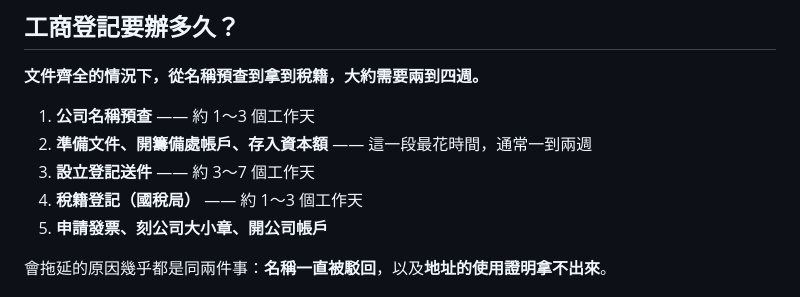
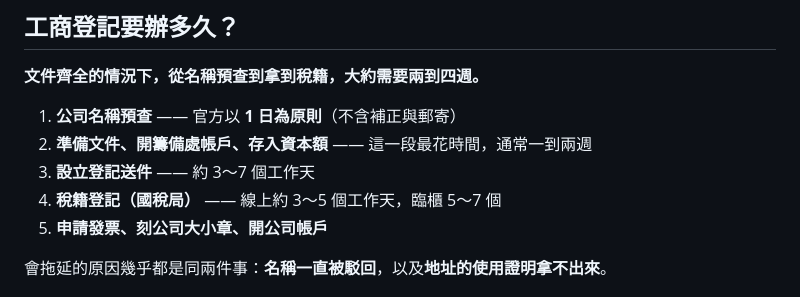
Before and after one commit to b1987617-hub/unique-nasturtium-6530f6, a Markdown page: blog/business-registration-guide.md, the part around the change. Drawn GitHub-style.

Commit message:
第一篇時程校正：名稱預查改為官方「1 日為原則」，稅籍登記改為線上 3～5、臨櫃 5～7 個工作天
Co-Authored-By: Claude Opus 5 <noreply@anthropic.com>

```diff
--- a/blog/business-registration-guide.md
+++ b/blog/business-registration-guide.md
@@ -164,10 +164,10 @@ faq:
 
 **文件齊全的情況下，從名稱預查到拿到稅籍，大約需要兩到四週。**
 
-1. **公司名稱預查** —— 約 1～3 個工作天
+1. **公司名稱預查** —— 官方以 **1 日為原則**（不含補正與郵寄）
 2. **準備文件、開籌備處帳戶、存入資本額** —— 這一段最花時間，通常一到兩週
 3. **設立登記送件** —— 約 3～7 個工作天
-4. **稅籍登記（國稅局）** —— 約 1～3 個工作天
+4. **稅籍登記（國稅局）** —— 線上約 3～5 個工作天，臨櫃 5～7 個
 5. **申請發票、刻公司大小章、開公司帳戶**
 
 會拖延的原因幾乎都是同兩件事：**名稱一直被駁回**，以及**地址的使用證明拿不出來**。
```
